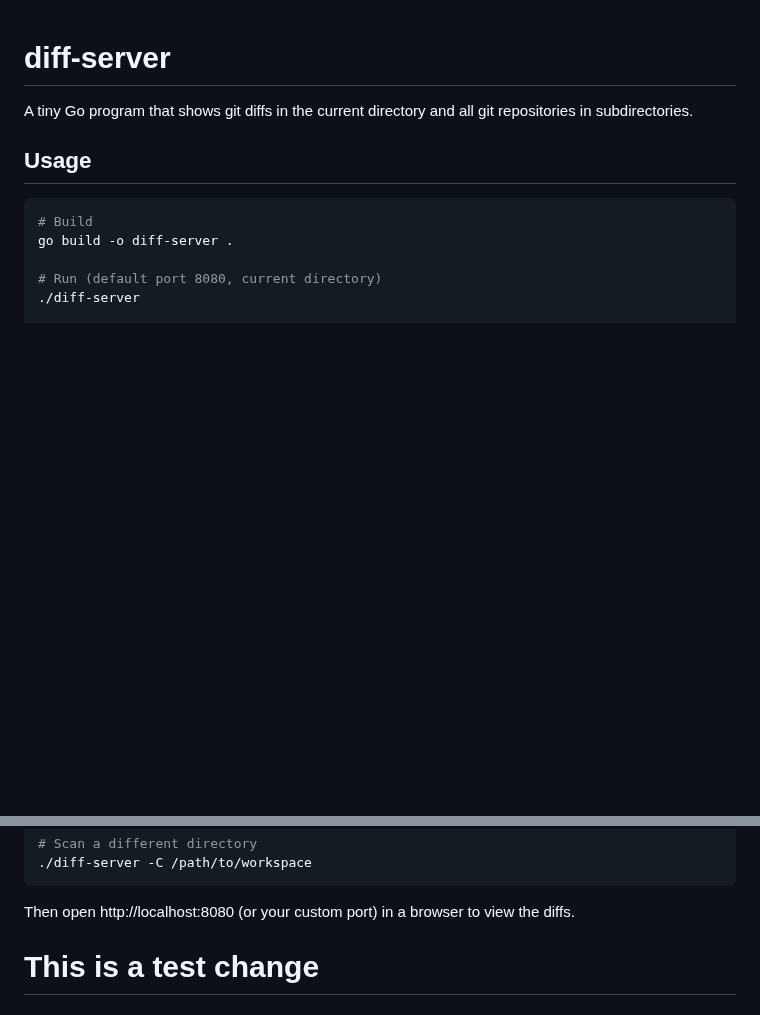
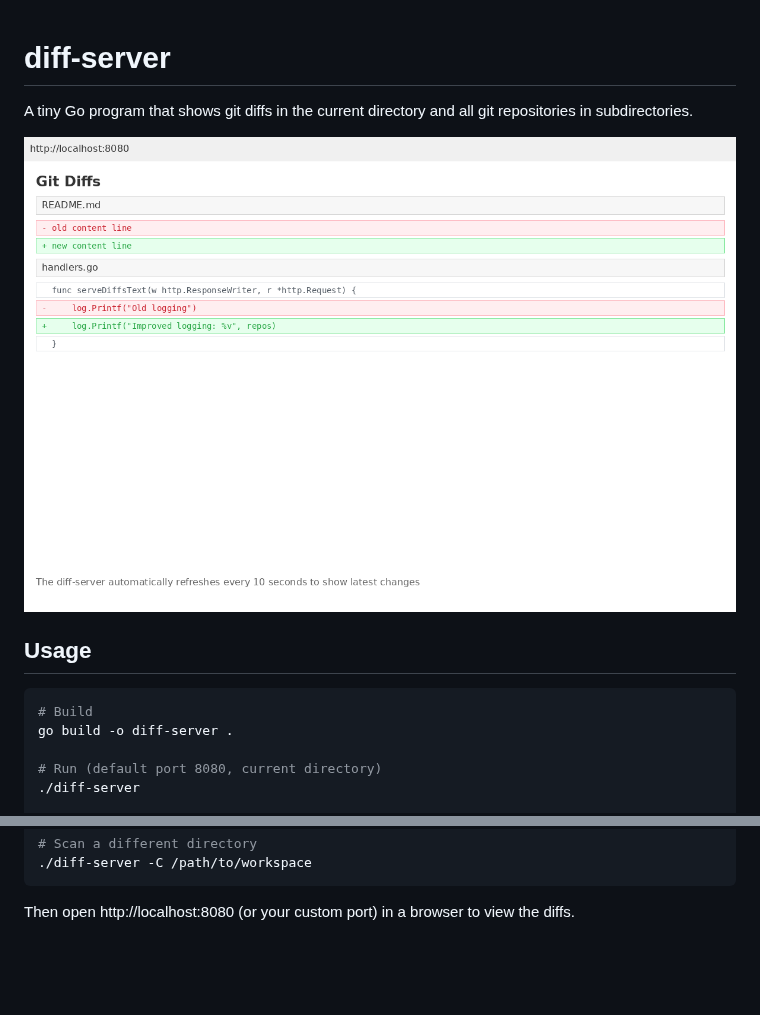
Before and after one commit to kitproj/diff-server, a Markdown page: README.md, 2 parts joined by grey strips. GitHub-like rendering; pictures changed too: screenshot.png (added); blank space fills up the shorter version.

Commit message:
Add screenshot to documentation
Co-authored-by: alexec <1142830+alexec@users.noreply.github.com>

````diff
--- a/README.md
+++ b/README.md
@@ -1,6 +1,8 @@
 # diff-server
 
 A tiny Go program that shows git diffs in the current directory and all git repositories in subdirectories.
+
+![Screenshot](screenshot.png)
 
 ## Usage
 
@@ -19,4 +21,3 @@ go build -o diff-server .
 ```
 
 Then open http://localhost:8080 (or your custom port) in a browser to view the diffs.
-# This is a test change
````
